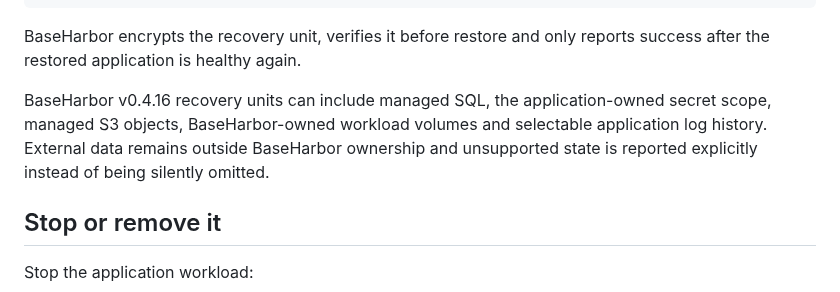
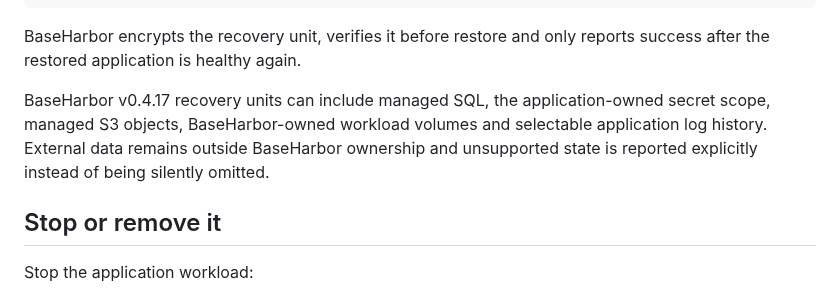
Before and after one commit to mcpdev80/baseharbor-demo, a Markdown page: README.md, the part around the change. Rendered like a GitHub page.

Commit message:
docs: align recovery guidance with v0.4.17

```diff
--- a/README.md
+++ b/README.md
@@ -197,7 +197,7 @@ baha app restore ./<backup>.bhbackup
 
 BaseHarbor encrypts the recovery unit, verifies it before restore and only reports success after the restored application is healthy again.
 
-BaseHarbor v0.4.16 recovery units can include managed SQL, the application-owned secret scope, managed S3 objects, BaseHarbor-owned workload volumes and selectable application log history. External data remains outside BaseHarbor ownership and unsupported state is reported explicitly instead of being silently omitted.
+BaseHarbor v0.4.17 recovery units can include managed SQL, the application-owned secret scope, managed S3 objects, BaseHarbor-owned workload volumes and selectable application log history. External data remains outside BaseHarbor ownership and unsupported state is reported explicitly instead of being silently omitted.
 
 ## Stop or remove it
 
```
